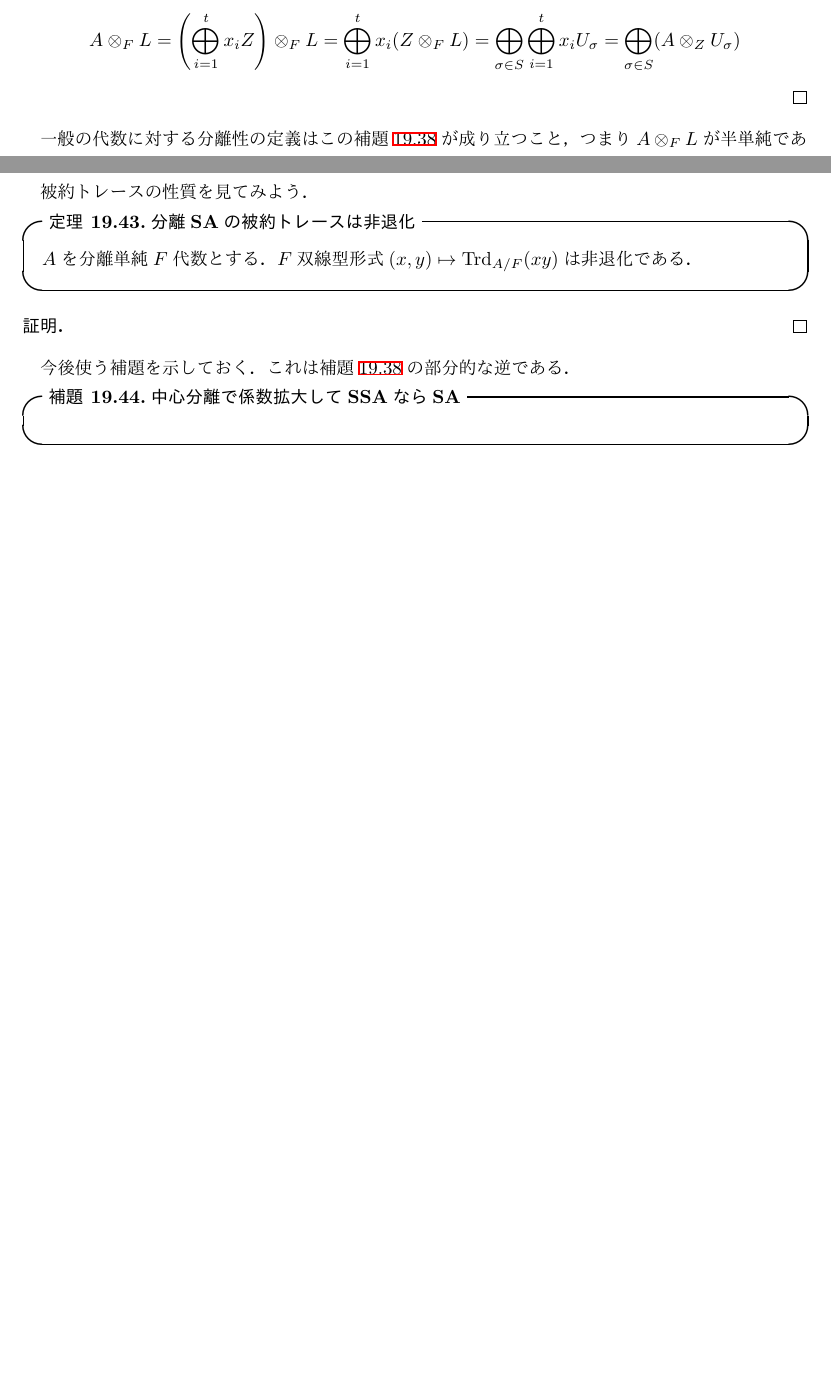
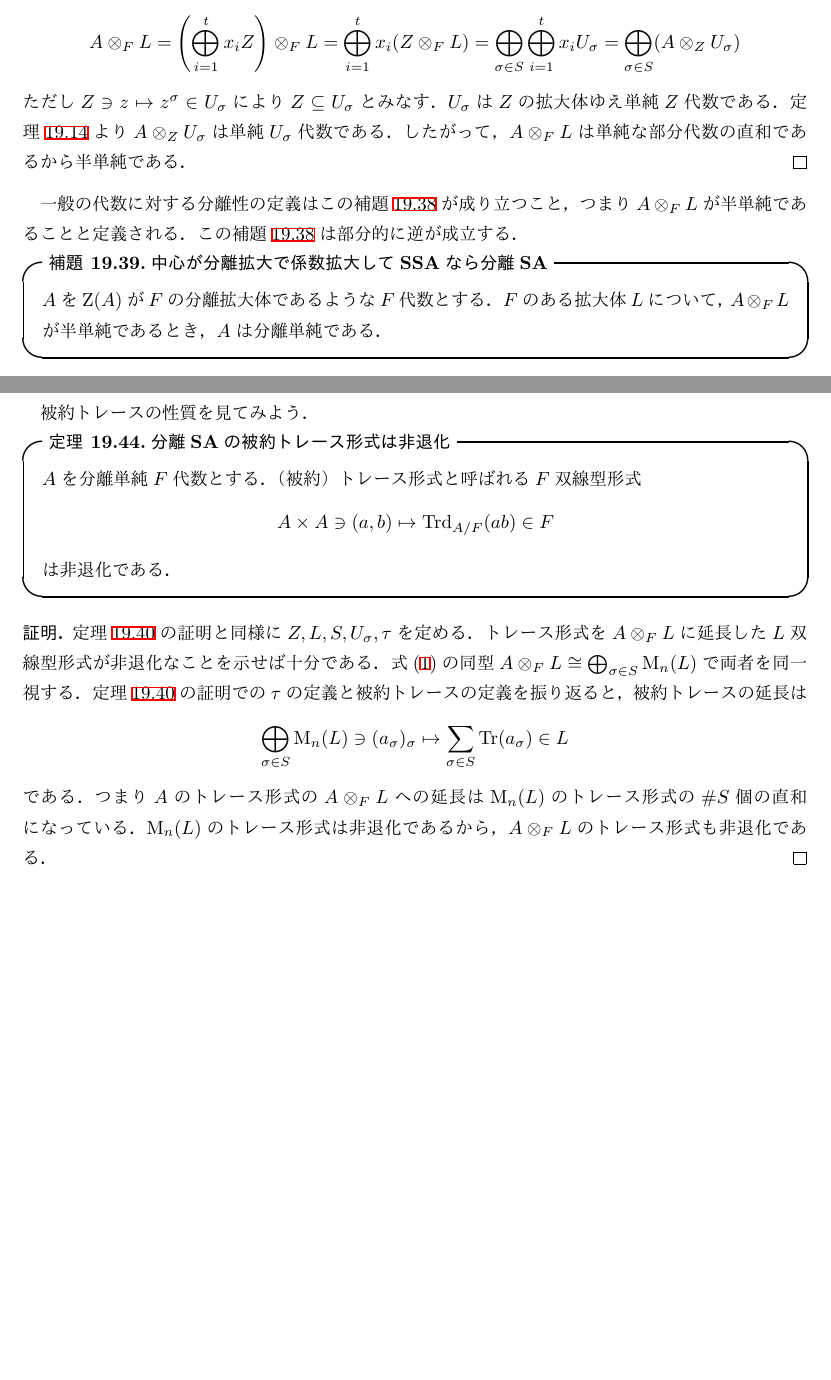
Before and after one commit to ymmthrmch/Arithmetic_of_Quadratic_Forms, a LaTeX document (19/19.tex): two parts of pages 15 and 17 of 17 before the commit and two parts of pages 15 and 18 of 18 after it, joined at a grey line, cut so that both start at the same text, the shorter picture padded with empty space. The pictures show the PDF file 19/19.pdf that the author committed with the source.

Commit message:
✨ feat: 被約トレース・被約ノルムに内容を追加し19節を完成

```diff
--- a/19/19.tex
+++ b/19/19.tex
@@ -625,11 +618,11 @@ $A$が$F$ベクトル空間$V$に作用している時，$V$の基底をとる
   $A$を分離単純$F$代数とする．$F$の（有限次元とは限らない）任意の拡大体$L$について，$A\otimes_F L$は半単純$F$代数である．
 \end{lem}
 \begin{proof}
-  $Z=\Zen(A)$とおく．$\gW$を$L$のガロア拡大体で$Z$の$F$準同型像を含むものとする．
+  $Z=\Zen(A)$とおく．$\gW$を$L$のガロア拡大体で$Z$の$F$準同型像を全て含むものとする．
   \[
     S=\hom_F(Z,\gW)/\gal(\gW/L),\quad U_\gs=Z^\gs L
   \]
-  とおく．定理\ref{thm:tensor_is_a_direct_sum_of_inj_images}より
+  とおく．$Z/F$が分離拡大であることから定理\ref{thm:tensor_is_a_direct_sum_of_inj_images}より
   \[
     Z\otimes_F L\cong \bigoplus_{\gs\in S} U_{\gs}
   \]
@@ -637,10 +630,27 @@ $A$が$F$ベクトル空間$V$に作用している時，$V$の基底をとる
   \[
     A\otimes_F L =\left(\bigoplus_{i=1}^t x_iZ\right)\otimes_F L= \bigoplus_{i=1}^t x_i(Z\otimes_F L)=\bigoplus_{\gs\in S}\bigoplus_{i=1}^t x_iU_{\gs}= \bigoplus_{\gs\in S}(A\otimes_Z U_{\gs})
   \]
+  ただし$Z\ni z\mapsto z^\gs \in U_\gs$により$Z\subseteq U_\gs$とみなす．$U_\gs$は$Z$の拡大体ゆえ単純$Z$代数である．定理\ref{thm:csa_tensor_preserves_sa_ssa_csa}より$A\otimes_Z U_\gs$は単純$U_\gs$代数である．したがって，$A\otimes_F L$は単純な部分代数の直和であるから半単純である．
 \end{proof}
-一般の代数に対する分離性の定義はこの補題\ref{lem:csa_coef_ext_is_ssa}が成り立つこと，つまり$A\otimes_F L$が半単純であることと定義される．
+一般の代数に対する分離性の定義はこの補題\ref{lem:csa_coef_ext_is_ssa}が成り立つこと，つまり$A\otimes_F L$が半単純であることと定義される．この補題\ref{lem:csa_coef_ext_is_ssa}は部分的に逆が成立する．
+\begin{lem}[中心が分離拡大で係数拡大してSSAなら分離SA]
+  $A$を$\Zen(A)$が$F$の分離拡大体であるような$F$代数とする．$F$のある拡大体$L$について，$A\otimes_F L$が半単純であるとき，$A$は分離単純である．
+\end{lem}
+\begin{proof}
+  $Z=\Zen(A)$とおく．補題\ref{lem:csa_coef_ext_is_ssa}の証明と同じ記号，論証で
+  \[
+    A\otimes_F L\cong \bigoplus_{\gs\in S}\left(A\otimes_Z U_{\gs}\right)
+  \]
+  が得られる（この分解は$A$の単純性を仮定していない）．
+  $A\otimes_F L$は半単純代数ゆえ命題\ref{prop:semisimple}より右${A\otimes_F L}$加群$(A\otimes_F L)_{A\otimes_F L}$は半単純加群である．各$A\otimes_Z U_\gs$はこの直和因子であるから命題\ref{prop:complete_summand}(2)より半単純右$A\otimes_F L$加群である．$\tau\neq\gs$の項$A\otimes_Z U_\tau$の$A\otimes_Z U_\gs$への作用は零であるから，$A\otimes_Z U_\gs$の右$A\otimes_F L$加群構造は右$A\otimes_Z U_\gs$加群構造に一致する．再び命題\ref{prop:semisimple}より$A\otimes_Z U_\gs$は半単純代数である．補題\ref{lem:tensor_and_center}(2)を$Z$代数$A$とその係数拡大$A\otimes_Z U_\gs$に対して適用すると，
+  \[
+    \Zen(A\otimes_Z U_{\gs})=\Zen(A)\otimes_Z U_{\gs}=Z\otimes_Z U_{\gs}\cong U_{\gs}
+  \]
+  であるから$\Zen(A\otimes_Z U_{\gs})$は体である．よって命題\ref{prop:prop_of_center}(7)より，$A\otimes_Z U_\gs$は単純である．したがって$A\otimes_Z U_\gs$は中心的単純$U_\gs$代数である．
 
-例\ref{eg:tr_and_n_of_matrix}では$\gr={\id_A}^{\oplus n}$であり，これがトレース，ノルムよりも$\m_n(F)$の通常のトレース，行列式の方が精密に情報を取り出せる理由だった．一般の分離単純代数でもこのように右正則表現は別のものの直和に分解できる．
+  定理\ref{thm:csa_judgement}(1)を$Z$代数$A$とその係数拡大$A\otimes_Z U_\gs$に適用すると，$A$は中心的単純$Z$代数である．特に$A$は単純である．これと仮定より$\Zen(A)/F$が分離拡大であるから，$A$は分離単純$F$代数である．
+\end{proof}
+例\ref{eg:tr_and_n_of_matrix}では$\gr={\id_A}^{\oplus n}$であり，これがトレース，ノルムよりも$\m_n(F)$の通常のトレース，行列式の方が精密に情報を取り出せる理由だった．一般の分離単純代数でもこのように右正則表現は別のものの直和に分解できる．このことが被約トレース，被約ノルムを定めるのに重要になる．
 \begin{thm}[分離SAの正則表現の分解]\label{thm:sep_sa_reg_rep_decomp}
   $A$を分離単純$F$代数とする．$[A:\Zen(A)]=n^2, [\Zen(A):F]=m$とおく．$A$の右正則表現$\gr:A\to\m_{n^2m}(F)(\into\m_{n^2m}(\overline{F}))$に対して，ある$F$準同型$\gt:A\to\m_{mn}(\overline{F})$が存在し，
   \[
@@ -682,13 +692,13 @@ $A$が$F$ベクトル空間$V$に作用している時，$V$の基底をとる
     D\otimes_Z U_\gs = D\otimes_Z L = D\otimes_Z K\otimes_K L \cong \m_s(K)\otimes_K L \cong \m_s(L) = \m_s(U_{\gs})
   \]
   である．したがって，
+  \begin{equation}
+    A\otimes_F L \cong \bigoplus_{\gs\in S} \m_{n}(U_{\gs})\label{eq:sep_sa_coef_ext_is_a_direct_sum_of_matrix_algebras}
+  \end{equation}
+  である．ここで$rs=n$を用いた．\\
+  次に$\gr$の$A\otimes_F L$への延長$\gr_L:A\otimes_F L\to\m_{n^2m}(L)$について調べる．これは$L$代数$A\otimes_F L$の右正則表現である．$\gr_\gs:\m_n(U_\gs)\to\m_{n^2}(L)$を$L$代数$\m_n(U_\gs)$の右正則表現とする．$A\otimes_F L\cong\bigoplus_{\gs\in S} \m_{n}(U_{\gs})$ゆえこの同型を通じて$\gr_L=\bigoplus_{\gs\in S}\gr_\gs$である．各$\gr_\gs$について，$\m_n(U_\gs)$は単純$L$代数ゆえ定理\ref{thm:sa_rep_and_ssa_reg_rep}(1)より$\gr_\gs\sim {\id_{\m_r(U_\gs)}}^{\oplus n}$である．したがって$\gt=\bigoplus_{\gs\in S}\id_{\m_r(U_\gs)}$とおくと
   \[
-    A\otimes_F L \cong \bigoplus_{\gs\in S} \m_{n}(U_{\gs})
-  \]
-  である．ここで$rs=n$を用いた．\\
-  次に$\gr$の$A\otimes_F L$への延長$\gr_L:A\otimes_F L\to\m_{n^2m}(L)$について調べる．$\gr_\gs:\m_n(U_\gs)\to\m_{n^2}(L)$を$L$代数$\m_n(U_\gs)$の正則表現とする．$A\otimes_F L\cong\bigoplus_{\gs\in S} \m_{n}(U_{\gs})$ゆえこの同型を通じて$\gr_L=\bigoplus_{\gs\in S}\gr_\gs$である．各$\gr_\gs$について，$\m_n(U_\gs)$は単純$L$代数ゆえ定理\ref{thm:sa_rep_and_ssa_reg_rep}(1)より$\gr_\gs\sim {\id_{U_\gs}}^{\oplus n}$である．したがって$\gt=\bigoplus_{\gs\in S}\id_{U_\gs}$とおくと
-  \[
-    \gr_L=\bigoplus_{\gs\in S}\gr_\gs\sim\bigoplus_{\gs\in S} {\id_{U_\gs}}^{\oplus n}=\left(\bigoplus_{\gs\in S}\id_{U_\gs}\right)^{\oplus n}=\gt^{\oplus n}
+    \gr_L=\bigoplus_{\gs\in S}\gr_\gs\sim\bigoplus_{\gs\in S} {\id_{\m_r(U_\gs)}}^{\oplus n}=\left(\bigoplus_{\gs\in S}\id_{\m_r(U_\gs)}\right)^{\oplus n}=\gt^{\oplus n}
   \]
   である．$\gr=\gr_L|_A$であるため，$\gr,\gt$の定義域，余域を適切に読み直して$\gr\sim \gt^{\oplus n}$が成り立つ．\\
   最後に$\gch(\gt(a))(x)$について調べる．まず
@@ -741,16 +751,20 @@ $A$が$F$ベクトル空間$V$に作用している時，$V$の基底をとる
   である．この例では被約トレース，被約ノルムは通常のトレース，ノルムと一致している．
 \end{eg}
 被約トレースの性質を見てみよう．
-\begin{thm}[分離SAの被約トレースは非退化]
-  $A$を分離単純$F$代数とする．$F$双線型形式$(x,y)\mapsto\trd_{A/F}(xy)$は非退化である．
+\begin{thm}[分離SAの被約トレース形式は非退化]
+  $A$を分離単純$F$代数とする．（被約）トレース形式と呼ばれる$F$双線型形式
+  \[
+    A\times A\ni (a,b)\mapsto\trd_{A/F}(ab)\in F
+  \]
+  は非退化である．
 \end{thm}
 \begin{proof}
-
+  定理\ref{thm:sep_sa_reg_rep_decomp}の証明と同様に$Z,L,S,U_\gs,\gt$を定める．トレース形式を$A\otimes_F L$に延長した$L$双線型形式が非退化なことを示せば十分である．式(\ref{eq:sep_sa_coef_ext_is_a_direct_sum_of_matrix_algebras})の同型$A\otimes_F L\cong \bigoplus_{\gs\in S} \m_n(L)$で両者を同一視する．定理\ref{thm:sep_sa_reg_rep_decomp}の証明での$\gt$の定義と被約トレースの定義を振り返ると，被約トレースの延長は
+  \[
+    \bigoplus_{\gs\in S} \m_n(L)\ni (a_\gs)_\gs\mapsto \sum_{\gs\in S}\tr(a_\gs)\in L
+  \]
+  である．つまり$A$のトレース形式の$A\otimes_F L$への延長は$\m_n(L)$のトレース形式の$\# S$個の直和になっている．$\m_n(L)$のトレース形式は非退化であるから，$A\otimes_F L$のトレース形式も非退化である．
 \end{proof}
-今後使う補題を示しておく．これは補題\ref{lem:csa_coef_ext_is_ssa}の部分的な逆である．
-\begin{lem}[中心分離で係数拡大してSSAならSA]
-
-\end{lem}
 %%%%%%%%%%%%%%%%%%%%%content%%%%%%%%%%%%%%%%%%%%%
 %\input{thebibliography.tex}
 \end{document}
```
Also changed, not shown: 19/19.pdf, 19/19.tex (11 more changed lines).
